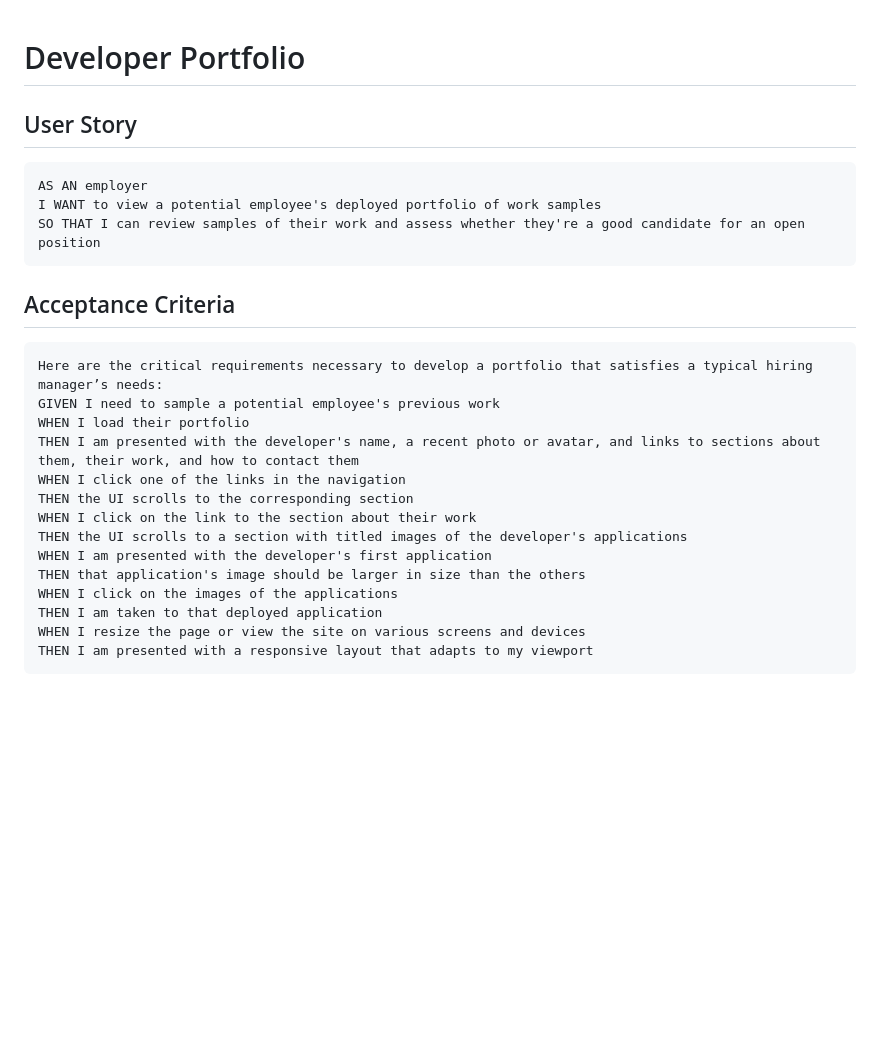
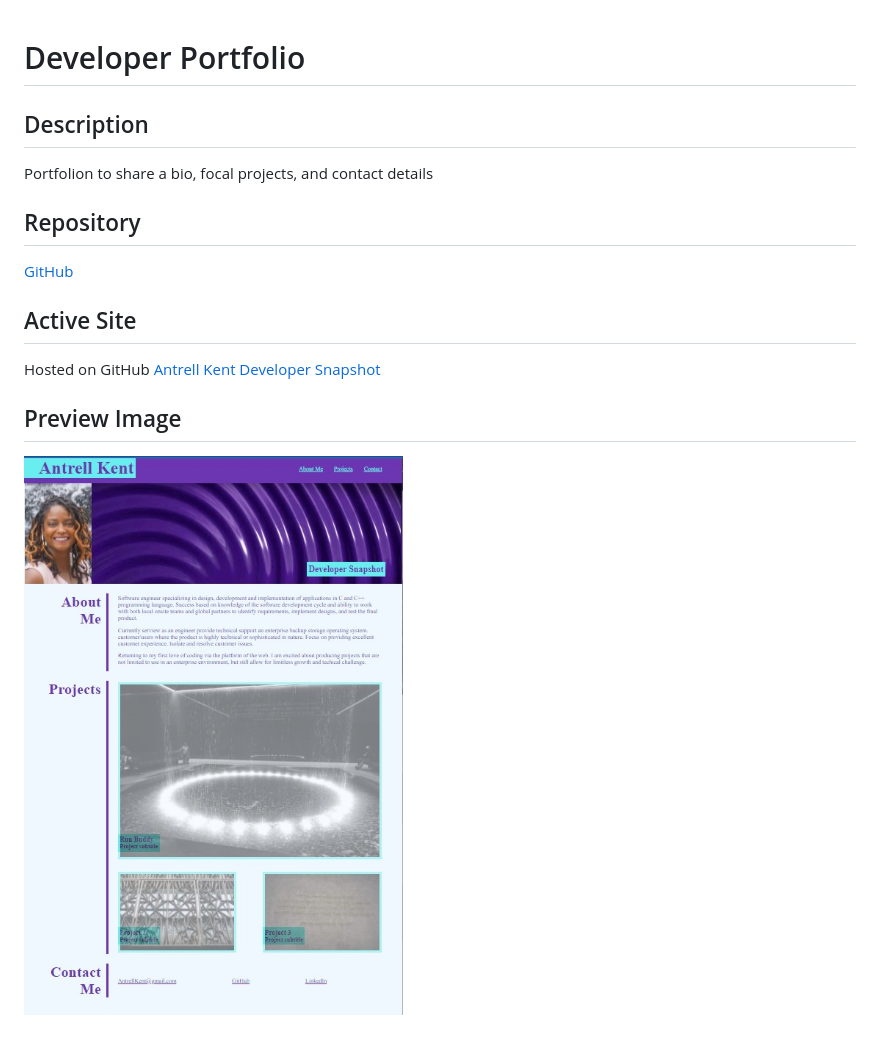
Before and after one commit to ladytrell/Developer-Snapshot, a Markdown page: README.md, the part around the change. GitHub-like rendering; pictures changed too: assets/images/demo-image.jpg (added); blank space fills up the shorter version.

Commit message:
README edit and site preview image

````diff
--- a/README.md
+++ b/README.md
@@ -1,26 +1,15 @@
 # Developer Portfolio
 
-## User Story
-```
-AS AN employer
-I WANT to view a potential employee's deployed portfolio of work samples
-SO THAT I can review samples of their work and assess whether they're a good candidate for an open position
-```
 
-## Acceptance Criteria
-```
-Here are the critical requirements necessary to develop a portfolio that satisfies a typical hiring manager’s needs:
-GIVEN I need to sample a potential employee's previous work
-WHEN I load their portfolio
-THEN I am presented with the developer's name, a recent photo or avatar, and links to sections about them, their work, and how to contact them
-WHEN I click one of the links in the navigation
-THEN the UI scrolls to the corresponding section
-WHEN I click on the link to the section about their work
-THEN the UI scrolls to a section with titled images of the developer's applications
-WHEN I am presented with the developer's first application
-THEN that application's image should be larger in size than the others
-WHEN I click on the images of the applications
-THEN I am taken to that deployed application
-WHEN I resize the page or view the site on various screens and devices
-THEN I am presented with a responsive layout that adapts to my viewport
-```
+## Description
+Portfolion to share a bio, focal projects, and contact details
+
+## Repository
+[GitHub](https://github.com/ladytrell/Developer-Snapshot)
+
+## Active Site
+Hosted on GitHub [Antrell Kent Developer Snapshot](https://ladytrell.github.io/Developer-Snapshot/)
+
+
+## Preview Image
+![Preview of web page](./assets/images/demo-image.jpg)
````
Also changed, not shown: 1 other file.
